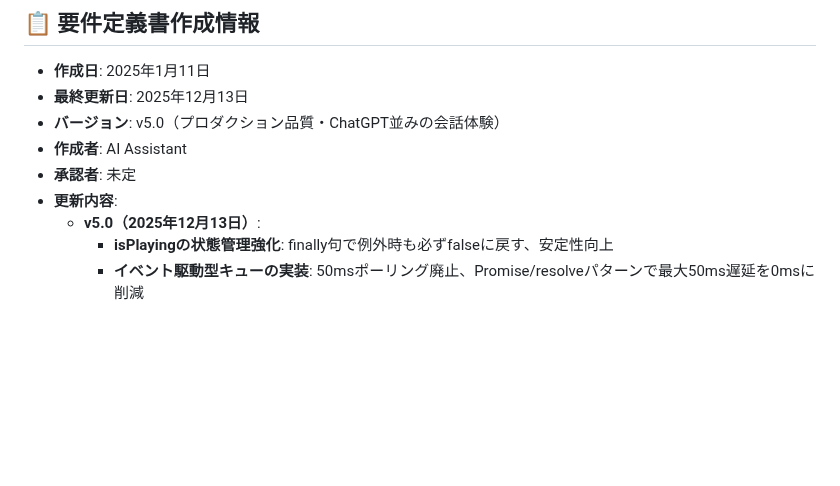
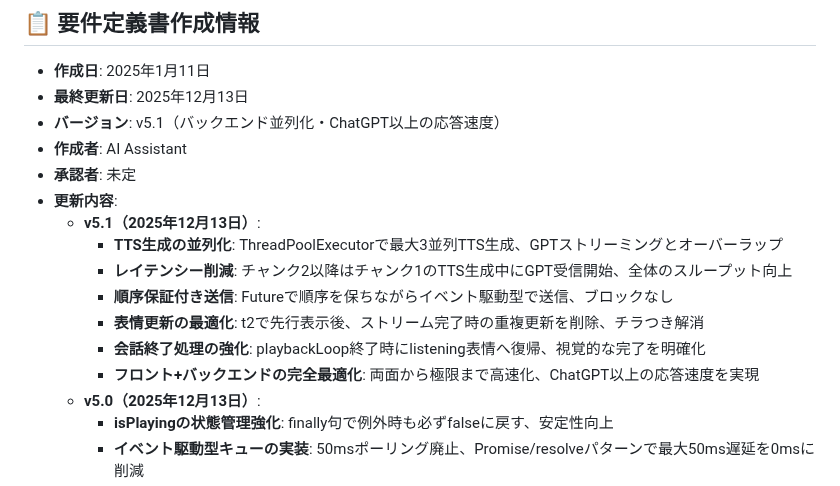
Before and after one commit to kikuchi-mizuki/rollplay, a Markdown page: 要件定義書.md, the part around the change. Rendered like a GitHub page; blank space fills up the shorter version.

Commit message:
docs: 要件定義書v5.1に更新（バックエンド並列化完成）

```diff
--- a/要件定義書.md
+++ b/要件定義書.md
@@ -1475,10 +1475,17 @@ RAGから取得される応答は類似パターンが多いため、
 
 - **作成日**: 2025年1月11日
 - **最終更新日**: 2025年12月13日
-- **バージョン**: v5.0（プロダクション品質・ChatGPT並みの会話体験）
+- **バージョン**: v5.1（バックエンド並列化・ChatGPT以上の応答速度）
 - **作成者**: AI Assistant
 - **承認者**: 未定
 - **更新内容**:
+  - **v5.1（2025年12月13日）**:
+    - **TTS生成の並列化**: ThreadPoolExecutorで最大3並列TTS生成、GPTストリーミングとオーバーラップ
+    - **レイテンシー削減**: チャンク2以降はチャンク1のTTS生成中にGPT受信開始、全体のスループット向上
+    - **順序保証付き送信**: Futureで順序を保ちながらイベント駆動型で送信、ブロックなし
+    - **表情更新の最適化**: t2で先行表示後、ストリーム完了時の重複更新を削除、チラつき解消
+    - **会話終了処理の強化**: playbackLoop終了時にlistening表情へ復帰、視覚的な完了を明確化
+    - **フロント+バックエンドの完全最適化**: 両面から極限まで高速化、ChatGPT以上の応答速度を実現
   - **v5.0（2025年12月13日）**:
     - **isPlayingの状態管理強化**: finally句で例外時も必ずfalseに戻す、安定性向上
     - **イベント駆動型キューの実装**: 50msポーリング廃止、Promise/resolveパターンで最大50ms遅延を0msに削減
```
